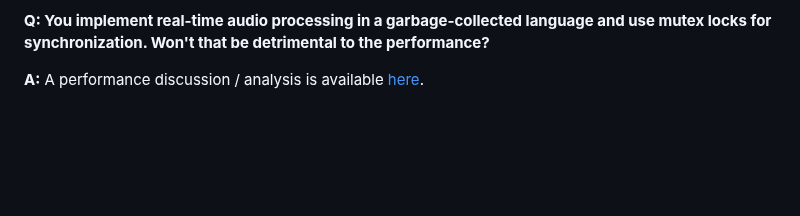
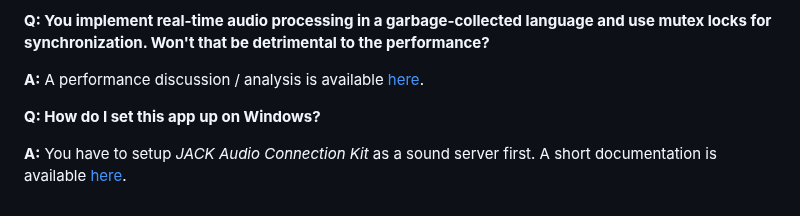
Before and after one commit to andrepxx/go-dsp-guitar, a Markdown page: README.md, the part around the change. Rendered like a GitHub page; blank space fills up the shorter version.

Commit message:
Update documentation to include instructions for setup on Windows
This commit closes #12.

```diff
--- a/README.md
+++ b/README.md
@@ -194,3 +194,7 @@ You may need the following packages in order to build the software on your syste
 **Q: You implement real-time audio processing in a garbage-collected language and use mutex locks for synchronization. Won't that be detrimental to the performance?**
 
 **A:** A performance discussion / analysis is available [here](/doc/performance.md).
+
+**Q: How do I set this app up on Windows?**
+
+**A:** You have to setup *JACK Audio Connection Kit* as a sound server first. A short documentation is available [here](/doc/windows-setup.md).
```
Also changed, not shown: doc/windows-setup.md (added, +66 -0 lines).
